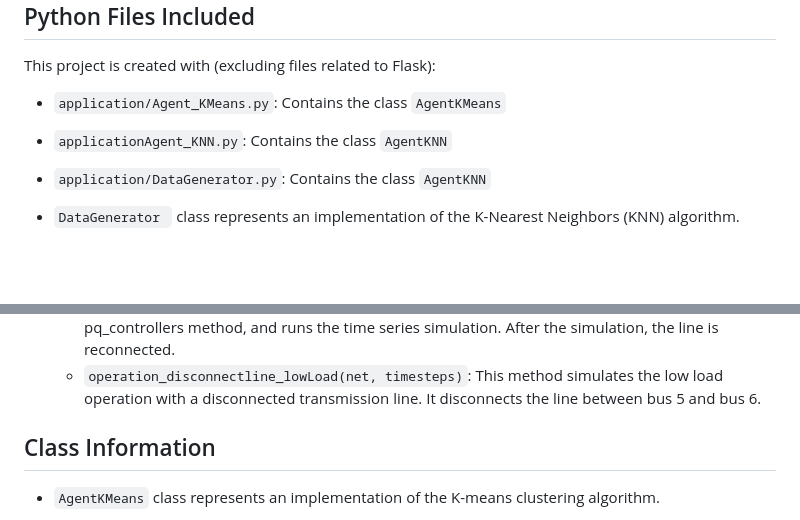
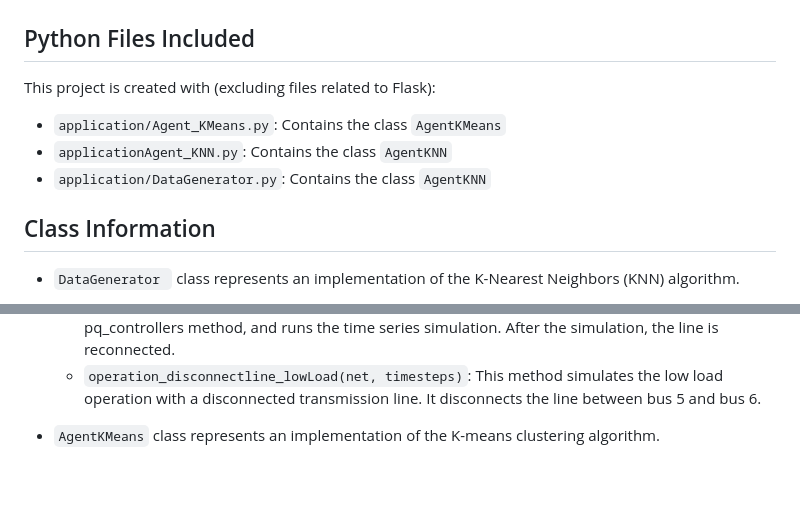
Before and after one commit to leeraiyan/-EH2745-Assignment-2-raiyan-soundhariya-, a Markdown page: README.md, 2 parts joined by grey strips. GitHub-like rendering; blank space fills up the shorter version.

```diff
--- a/README.md
+++ b/README.md
@@ -26,6 +26,8 @@ This project is created with (excluding files related to Flask):
 * `applicationAgent_KNN.py`: Contains the class `AgentKNN`
 * `application/DataGenerator.py`: Contains the class `AgentKNN`
 
+## Class Information
+
 * `DataGenerator ` class represents an implementation of the K-Nearest Neighbors (KNN) algorithm.
   - Constructor: `__init__(self)` initializes the class instance and defines an empty PandaPower network.
   - Methods:
@@ -43,8 +45,6 @@ This project is created with (excluding files related to Flask):
   - `operation_disconnectline_highLoad(net, timesteps)`: This method simulates the high load operation with a disconnected transmission line. It disconnects the line between bus 5 and bus 6, generates load profile data using the highload_data method, creates controllers using the pq_controllers method, and runs the time series simulation. After the simulation, the line is reconnected.
   - `operation_disconnectline_lowLoad(net, timesteps)`: This method simulates the low load operation with a disconnected transmission line. It disconnects the line between bus 5 and bus 6.
 
-
-## Class Information
 * `AgentKMeans` class represents an implementation of the K-means clustering algorithm.
   - Constructor: `__init__(self)` initializes the class instance.
   - Methods:
```
